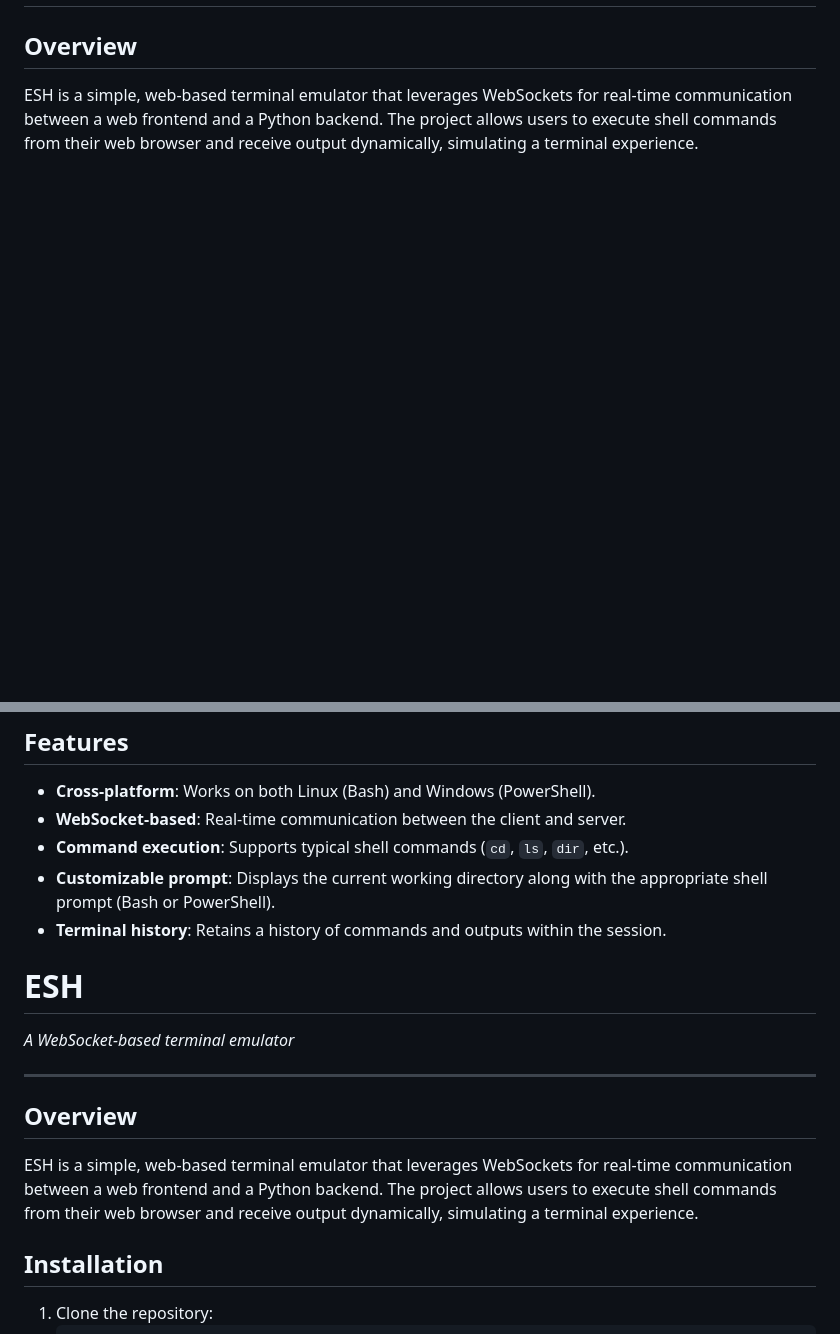
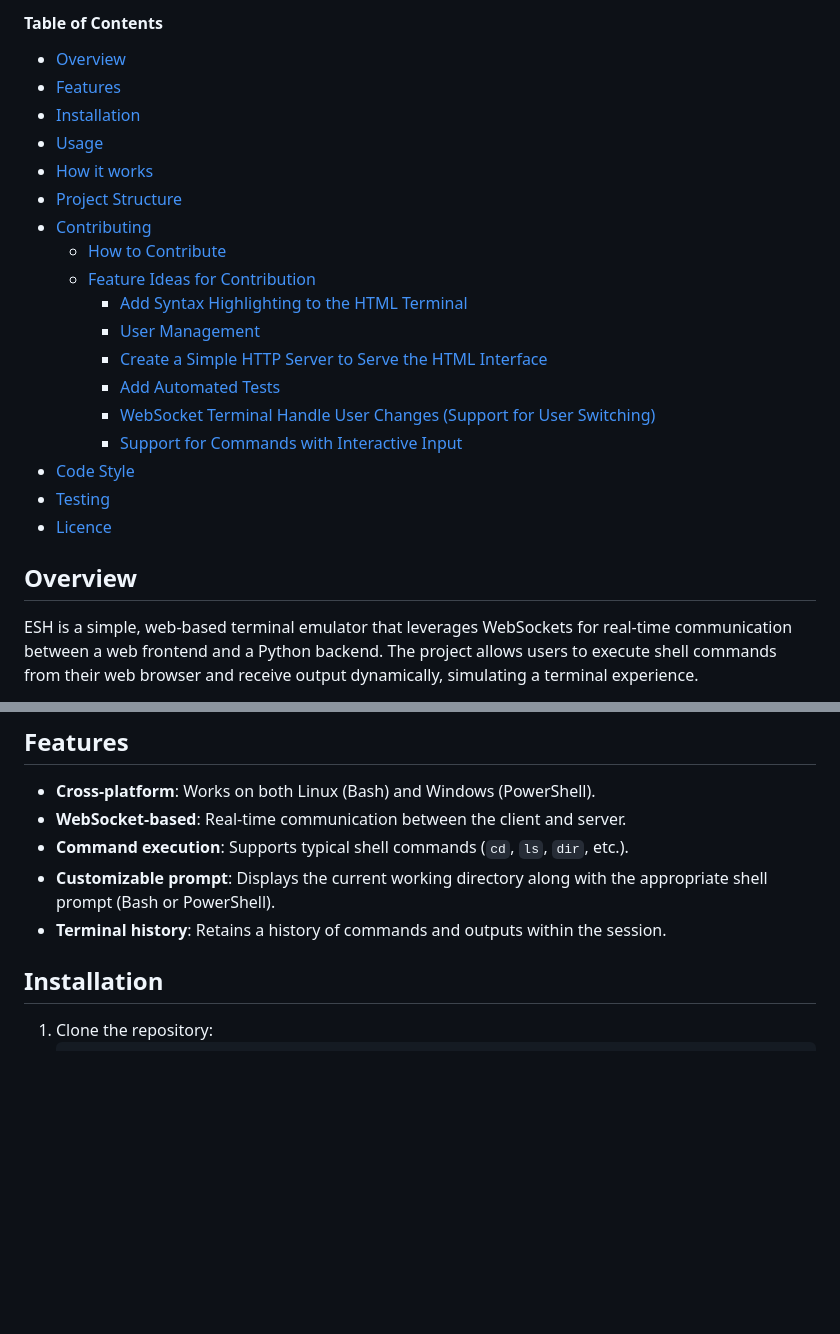
Before and after one commit to ojoquinhaa/esh, a Markdown page: README.md, 2 parts joined by grey strips. GitHub-like rendering; blank space fills up the shorter version.

Commit message:
fix:README

```diff
--- a/README.md
+++ b/README.md
@@ -5,3 +21,25 @@
+<br>
+
+#### Table of Contents
+
+- [Overview](#overview)
+- [Features](#features)
+- [Installation](#installation)
+- [Usage](#usage)
+- [How it works](#how-it-works)
+- [Project Structure](#project-structure)
+- [Contributing](#contributing)
+  - [How to Contribute](#how-to-contribute)
+  - [Feature Ideas for Contribution](#feature-ideas-for-contribution)
+    - [Add Syntax Highlighting to the HTML Terminal](#add-syntax-highlighting-to-the-html-terminal)
+    - [User Management](#user-management)
+    - [Create a Simple HTTP Server to Serve the HTML Interface](#create-a-simple-http-server-to-serve-the-html-interface)
+    - [Add Automated Tests](#add-automated-tests)
+    - [WebSocket Terminal Handle User Changes (Support for User Switching)](#websocket-terminal-handle-user-changes-support-for-user-switching)
+    - [Support for Commands with Interactive Input](#support-for-commands-with-interactive-input)
+- [Code Style](#code-style)
+- [Testing](#testing)
+- [Licence](#licence)
 
 ## Overview
 ESH is a simple, web-based terminal emulator that leverages WebSockets for real-time communication between a web frontend and a Python backend. The project allows users to execute shell commands from their web browser and receive output dynamically, simulating a terminal experience.
@@ -12,14 +50,6 @@ ESH is a simple, web-based terminal emulator that leverages WebSockets for real-
 - **Command execution**: Supports typical shell commands (`cd`, `ls`, `dir`, etc.).
 - **Customizable prompt**: Displays the current working directory along with the appropriate shell prompt (Bash or PowerShell).
 - **Terminal history**: Retains a history of commands and outputs within the session.
-
-# ESH
-*A WebSocket-based terminal emulator*
-
----
-
-## Overview
-ESH is a simple, web-based terminal emulator that leverages WebSockets for real-time communication between a web frontend and a Python backend. The project allows users to execute shell commands from their web browser and receive output dynamically, simulating a terminal experience.
 
 ## Installation
 1. Clone the repository:
```
Also changed, not shown: other parts of README.md (+20 -4 lines).
